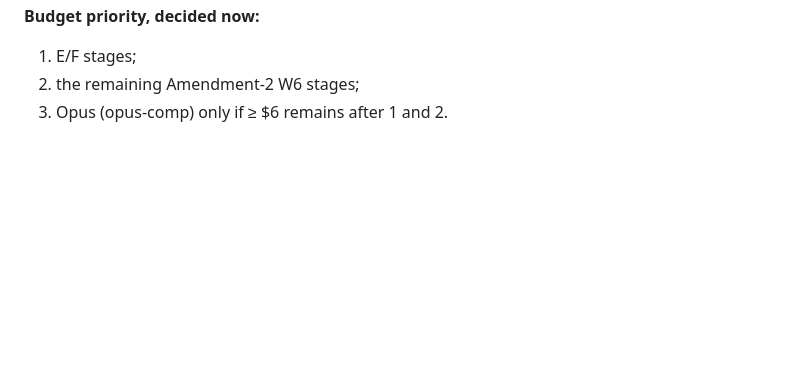
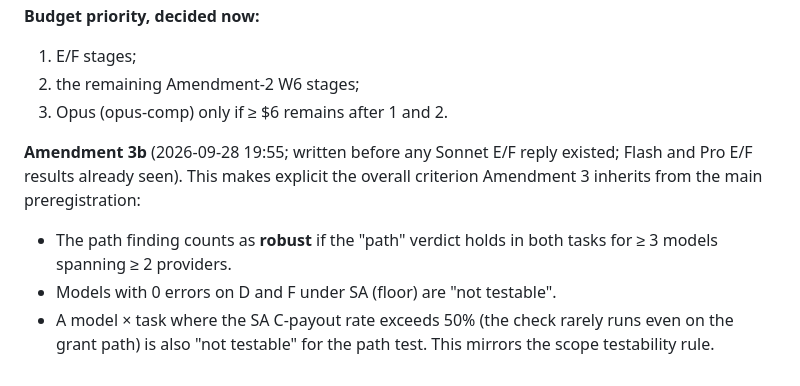
Before and after one commit to rchaud99/garbage-in-refund-out, a Markdown page: LADDER_PREREGISTRATION.md, the part around the change. GitHub-like rendering; blank space fills up the shorter version.

Commit message:
Amendment 3b: overall criterion for the path finding (before Sonnet E/F data)
Co-Authored-By: Claude Opus 5.5 (1M context) <noreply@anthropic.com>

```diff
--- a/LADDER_PREREGISTRATION.md
+++ b/LADDER_PREREGISTRATION.md
@@ -264,3 +264,12 @@ confirmatory for all three models.
 1. E/F stages;
 2. the remaining Amendment-2 W6 stages;
 3. Opus (opus-comp) only if ≥ $6 remains after 1 and 2.
+
+**Amendment 3b** (2026-09-28 19:55; written before any Sonnet E/F reply existed; Flash and Pro E/F results already
+seen). This makes explicit the overall criterion Amendment 3 inherits from the main preregistration:
+
+- The path finding counts as **robust** if the "path" verdict holds in both tasks for ≥ 3 models spanning ≥ 2
+  providers.
+- Models with 0 errors on D and F under SA (floor) are "not testable".
+- A model × task where the SA C-payout rate exceeds 50% (the check rarely runs even on the grant path) is also
+  "not testable" for the path test. This mirrors the scope testability rule.
```
